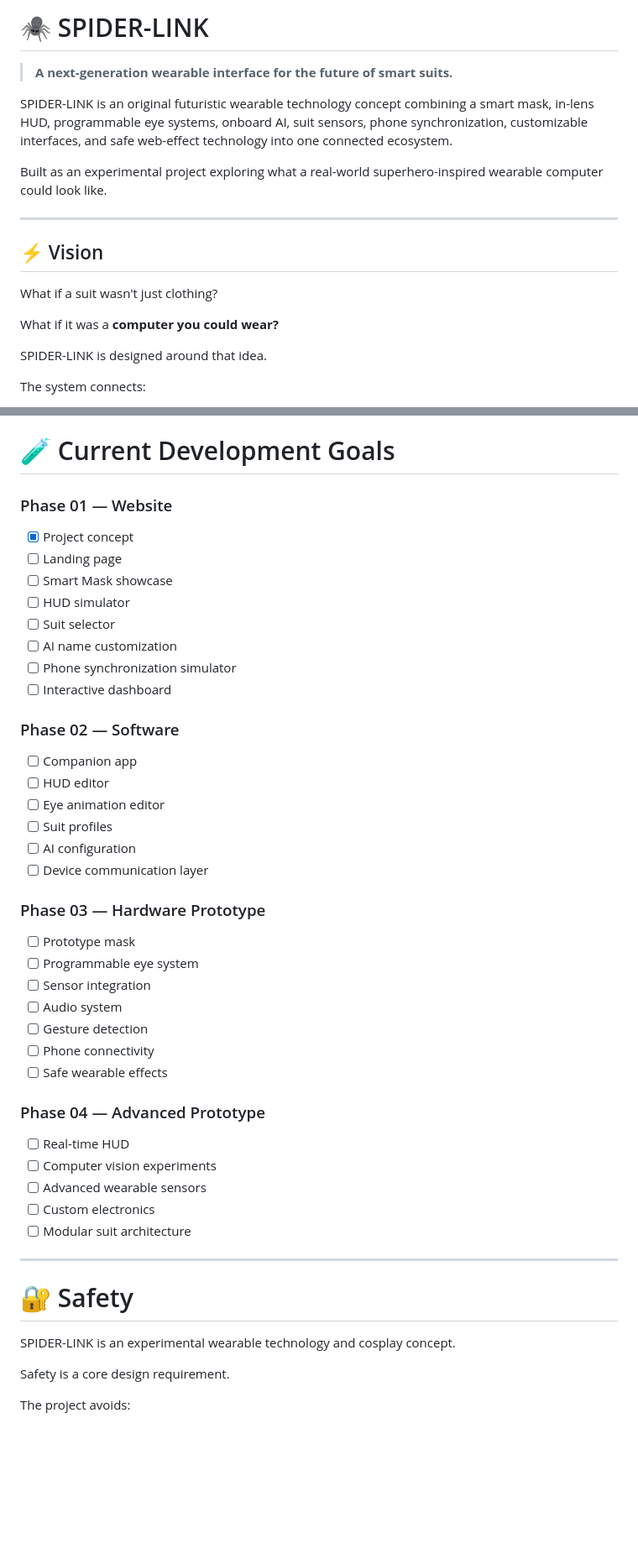
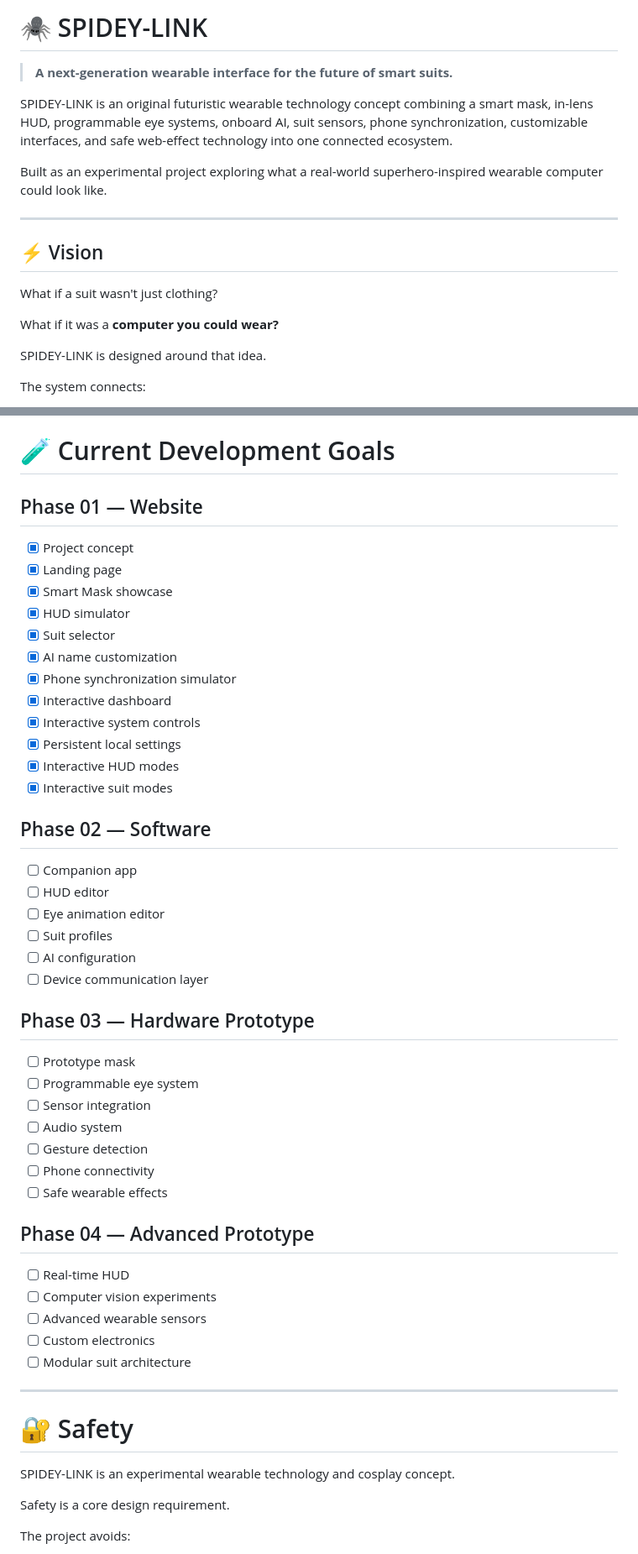
Before and after one commit to Yahya-tech-AI/spider-link, a Markdown page: README.md, 2 parts joined by grey strips. Shown at 84% size. Rendered like a GitHub page; blank space fills up the shorter version.

Commit message:
Rename SPIDER-LINK to SPIDEY-LINK in README

```diff
--- a/README.md
+++ b/README.md
@@ -1,8 +1,8 @@
-# 🕷️ SPIDER-LINK
+# 🕷️ SPIDEY-LINK
 
 > **A next-generation wearable interface for the future of smart suits.**
 
-SPIDER-LINK is an original futuristic wearable technology concept combining a smart mask, in-lens HUD, programmable eye systems, onboard AI, suit sensors, phone synchronization, customizable interfaces, and safe web-effect technology into one connected ecosystem.
+SPIDEY-LINK is an original futuristic wearable technology concept combining a smart mask, in-lens HUD, programmable eye systems, onboard AI, suit sensors, phone synchronization, customizable interfaces, and safe web-effect technology into one connected ecosystem.
 
 Built as an experimental project exploring what a real-world superhero-inspired wearable computer could look like.
 
@@ -14,7 +14,7 @@ What if a suit wasn't just clothing?
 
 What if it was a **computer you could wear?**
 
-SPIDER-LINK is designed around that idea.
+SPIDEY-LINK is designed around that idea.
 
 The system connects:
 
@@ -474,18 +474,22 @@ SPIDER-LINK
 
 # 🧪 Current Development Goals
 
-### Phase 01 — Website
+## Phase 01 — Website
 
 * [x] Project concept
-* [ ] Landing page
-* [ ] Smart Mask showcase
-* [ ] HUD simulator
-* [ ] Suit selector
-* [ ] AI name customization
-* [ ] Phone synchronization simulator
-* [ ] Interactive dashboard
+* [x] Landing page
+* [x] Smart Mask showcase
+* [x] HUD simulator
+* [x] Suit selector
+* [x] AI name customization
+* [x] Phone synchronization simulator
+* [x] Interactive dashboard
+* [x] Interactive system controls
+* [x] Persistent local settings
+* [x] Interactive HUD modes
+* [x] Interactive suit modes
 
-### Phase 02 — Software
+## Phase 02 — Software
 
 * [ ] Companion app
 * [ ] HUD editor
@@ -494,7 +498,7 @@ SPIDER-LINK
 * [ ] AI configuration
 * [ ] Device communication layer
 
-### Phase 03 — Hardware Prototype
+## Phase 03 — Hardware Prototype
 
 * [ ] Prototype mask
 * [ ] Programmable eye system
@@ -504,7 +508,7 @@ SPIDER-LINK
 * [ ] Phone connectivity
 * [ ] Safe wearable effects
 
-### Phase 04 — Advanced Prototype
+## Phase 04 — Advanced Prototype
 
 * [ ] Real-time HUD
 * [ ] Computer vision experiments
@@ -516,7 +520,7 @@ SPIDER-LINK
 
 # 🔐 Safety
 
-SPIDER-LINK is an experimental wearable technology and cosplay concept.
+SPIDEY-LINK is an experimental wearable technology and cosplay concept.
 
 Safety is a core design requirement.
 
```
Also changed, not shown: other parts of README.md (+23 -24 lines).
